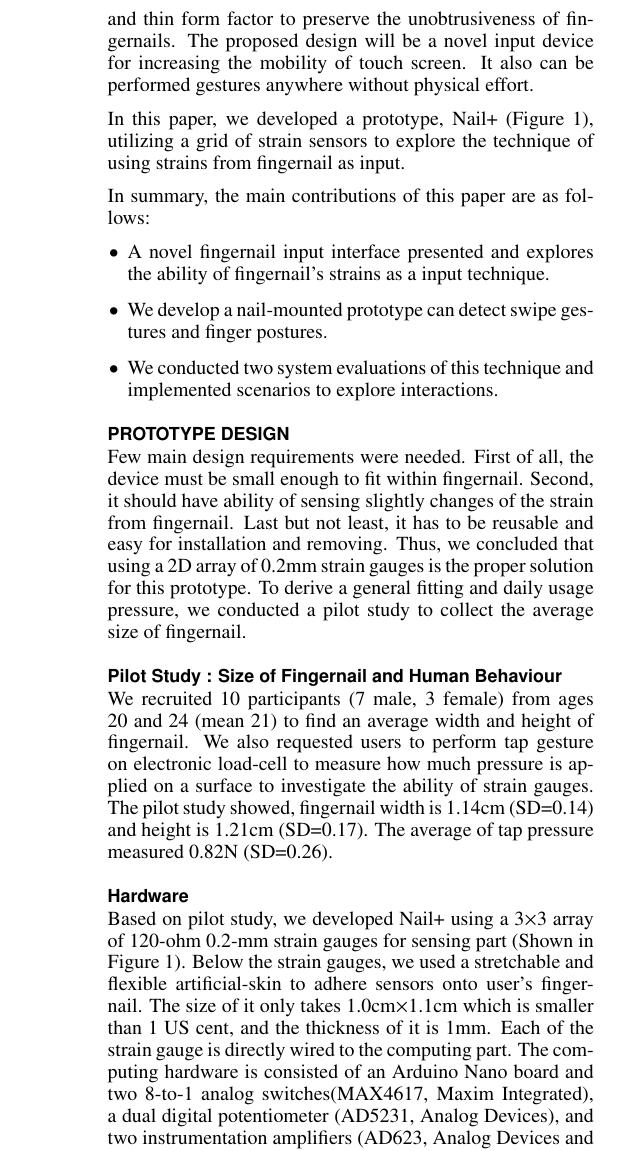
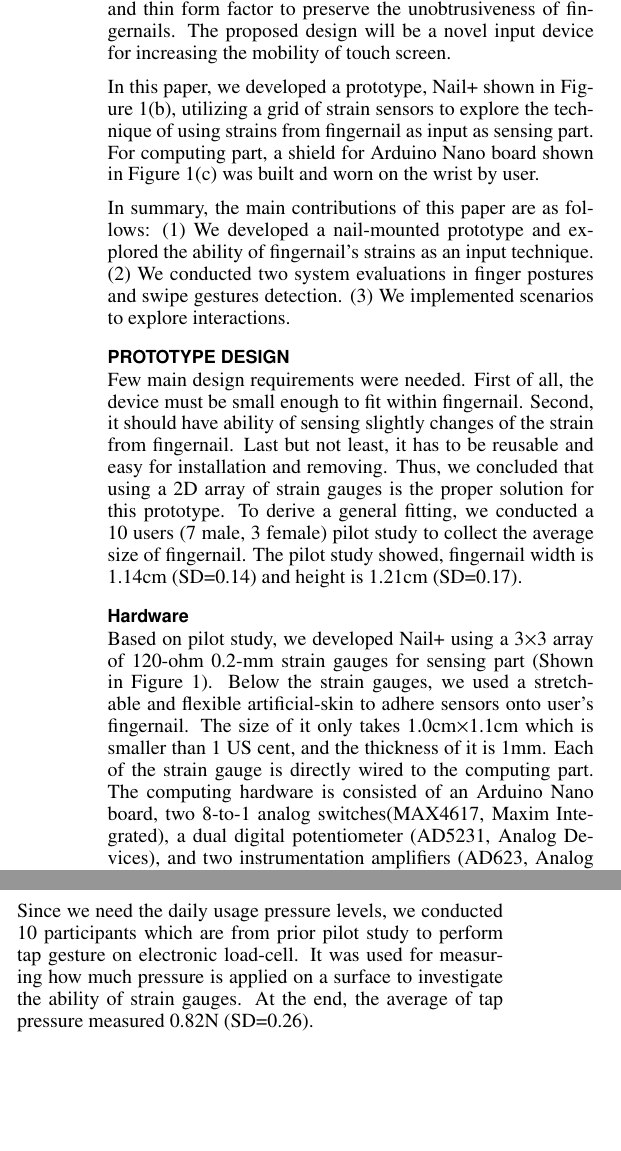
Before and after one commit to JesseHsiu/SNail_Paper, a LaTeX document (proceedings.tex): part of one column of page 2 of 4 before the commit and two parts of the columns of page 2 of 4 after it, the two joined at a grey line, cut so that both start at the same text, the shorter picture padded with empty space. Compiled offline with pdfLaTeX.

Commit message:
up to date

```diff
--- a/proceedings.tex
+++ b/proceedings.tex
@@ -143,8 +145,8 @@ Mascaro et al.\cite{Photoplethysmograph} also implements a nail-mounted device f
 
 In order to explore better sensing technique of nail augmentation, we aim to design a device that achieved the following designs. First, it has the ability of sensing simple gestures (e.g. swiping and tapping) on surfaces. Secondly, it has no restrictions on input area which enable users to perform gestures on surfaces around. Finally, it should come in a light and thin form factor to preserve the unobtrusiveness of fingernails.
-The proposed design will be a novel input device for increasing the mobility of touch screen. It also can be performed gestures anywhere without physical effort.
+The proposed design will be a novel input device for increasing the mobility of touch screen.
 
-In this paper, we developed a prototype, \projectName{} (\autoref{fig:main}), utilizing a grid of strain sensors to explore the technique of using strains from fingernail as input.
+In this paper, we developed a prototype, \projectName{} shown in \autoref{fig:main}(b), utilizing a grid of strain sensors to explore the technique of using strains from fingernail as input as sensing part. For computing part, a shield for Arduino Nano board shown in \autoref{fig:main}(c) was built and worn on the wrist by user.
 
 % mobility  in enhancing the modality of finger interaction, and expanding the interaction space due to the gesture can be performed everywhere.
 
@@ -177,12 +179,13 @@ In this paper, we developed a prototype, \projectName{} (\autoref{fig:main}), ut
 
 
 %must have this!
-In summary, the main contributions of this paper are as follows:
- \begin{itemize} %placeholder for now
- \item A novel fingernail input interface presented and explores the ability of fingernail's strains as a input technique.
- \item We develop a nail-mounted prototype can detect swipe gestures and finger postures.
- \item We conducted two system evaluations of this technique and implemented scenarios to explore interactions.
- \end{itemize}
+In summary, the main contributions of this paper are as follows: (1) We developed a nail-mounted prototype and explored the ability of fingernail's strains as an input technique. (2) We conducted two system evaluations in finger postures and swipe gestures detection. (3) We implemented scenarios to explore interactions.
+% \begin{itemize}
+% \item A novel fingernail input interface presented and explores the ability of fingernail's strains as an input technique.
+% \item We develop a nail-mounted prototype can detect finger postures and swipe gestures.
+% \item We conducted two system evaluations of this technique and implemented scenarios to explore interactions.
+% \end{itemize}
+%TODO 如果是short 盡量不要分三點看 可以寫成一句話就好
 
 
 
@@ -198,12 +201,12 @@ In summary, the main contributions of this paper are as follows:
 
 % TODO 似乎講太多次要fit on fingernail?
 \section{Prototype Design}
-Few main design requirements were needed. First of all, the device must be small enough to fit within fingernail. Second, it should have ability of sensing slightly changes of the strain from fingernail. Last but not least, it has to be reusable and easy for installation and removing. Thus, we concluded that using a 2D array of 0.2mm strain gauges is the proper solution for this prototype. To derive a general fitting and daily usage pressure, we conducted a pilot study to collect the average size of fingernail.
+Few main design requirements were needed. First of all, the device must be small enough to fit within fingernail. Second, it should have ability of sensing slightly changes of the strain from fingernail. Last but not least, it has to be reusable and easy for installation and removing. Thus, we concluded that using a 2D array of strain gauges is the proper solution for this prototype. To derive a general fitting, we conducted a 10 users (7 male, 3 female) pilot study to collect the average size of fingernail. The pilot study showed, fingernail width is 1.14cm (SD=0.14) and height is 1.21cm (SD=0.17).
 
-\subsection{Pilot Study : Size of Fingernail and Human Behaviour}
-We recruited 10 participants (7 male, 3 female) from ages 20 and 24 (mean 21) to find an average width and height of fingernail. We also requested users to perform tap gesture on electronic load-cell to measure how much pressure is applied on a surface to investigate the ability of strain gauges.
-The pilot study showed, fingernail width is 1.14cm (SD=0.14) and height is 1.21cm (SD=0.17).
-The average of tap pressure measured 0.82N (SD=0.26).
+%\subsection{Pilot Study : Size of Fingernail and Human Behaviour}
+%We recruited 10 participants (7 male, 3 female) from ages 20 and 24 (mean 21) to find an average width and height of fingernail. We also requested users to perform tap gesture on electronic load-cell to measure how much pressure is applied on a surface to investigate the ability of strain gauges.
+
+%The average of tap pressure measured 0.82N (SD=0.26).
 % The changes of color on fingernail are obvious when we press pressure changes,
 
 % , trains from fingernail is
@@ -216,10 +219,9 @@ The average of tap pressure measured 0.82N (SD=0.26).
 %   \label{fig:completeCircuitDiagram2}
 % \end{figure}
 
-% TODO pilot前綴？
 \subsection{Hardware}
 Based on pilot study, we developed \projectName{} using a 3$\times$3 array of 120-ohm 0.2-mm strain gauges for sensing part (Shown in \autoref{fig:main}). Below the strain gauges, we used a stretchable and flexible artificial-skin to adhere sensors onto user's fingernail. The size of it only takes 1.0cm$\times$1.1cm which is smaller than 1 US cent, and the thickness of it is 1mm. Each of the strain gauge is directly wired to the computing part.
-The computing hardware is consisted of an Arduino Nano board and two 8-to-1 analog switches(MAX4617, Maxim Integrated), a dual digital potentiometer (AD5231, Analog Devices), and two instrumentation amplifiers (AD623, Analog Devices and INA122U, Texas Instruments).
+The computing hardware is consisted of an Arduino Nano board, two 8-to-1 analog switches(MAX4617, Maxim Integrated), a dual digital potentiometer (AD5231, Analog Devices), and two instrumentation amplifiers (AD623, Analog Devices and INA122U, Texas Instruments).
 % hardware confirmed!!
 
 
@@ -251,6 +253,11 @@ Due to changes to strain being slight, we used two amplifiers to magnify the dif
 In order to explore further interactions like movement gestures, we firstly wanted to exam the reproducibility of the strains of fingernail (Motionless mode). A further step, swiping gestures tested (Motion mode).
 The goals of the evaluation as followings : (1) The reproducibility from different finger postures at user daily usage pressure levels. (2) Capability of classifying different kinds of swipe gestures on surface.
 
+Since we need the daily usage pressure levels, we conducted 10 participants which are from prior pilot study to perform tap gesture on electronic load-cell. It was used for measuring how much pressure is applied on a surface to investigate the ability of strain gauges. At the end, the average of tap pressure measured 0.82N (SD=0.26).
+%requested users to perform tap gesture on electronic load-cell to measure how much pressure is applied on a surface to investigate the ability of strain gauges.
+
+
+
 \subsection{Participants}
 We recruited 10 participants (6 male, 4 female) between the ages of 20 and 24 (mean 22.3). All participants are right-handed and drew with their right index fingers on the surface. Each participants received \$5 after one hour experiment.
 
```
Also changed, not shown: figures/apparatus.pdf, figures/overallConfusingMatrix.pdf, figures/swipeconfusing.pdf, proceedings.tex (51 more changed lines), 1 other file.
